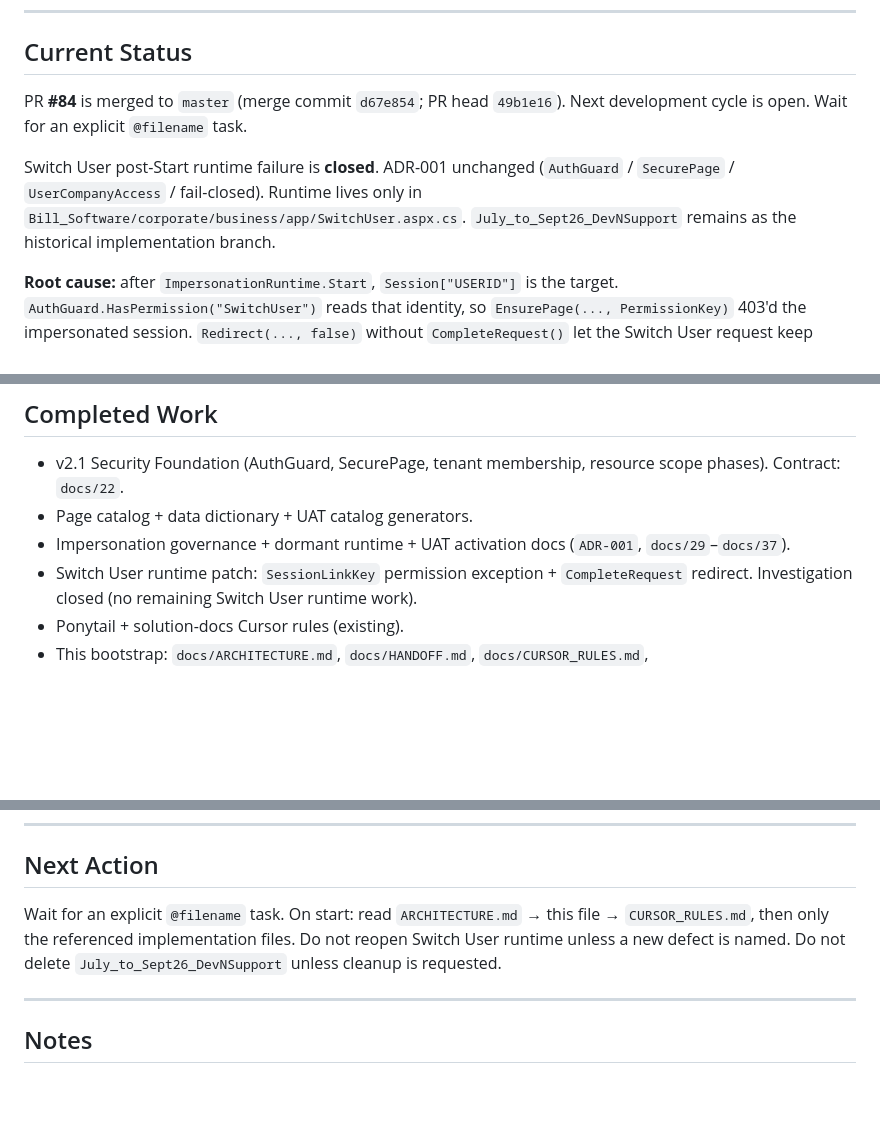
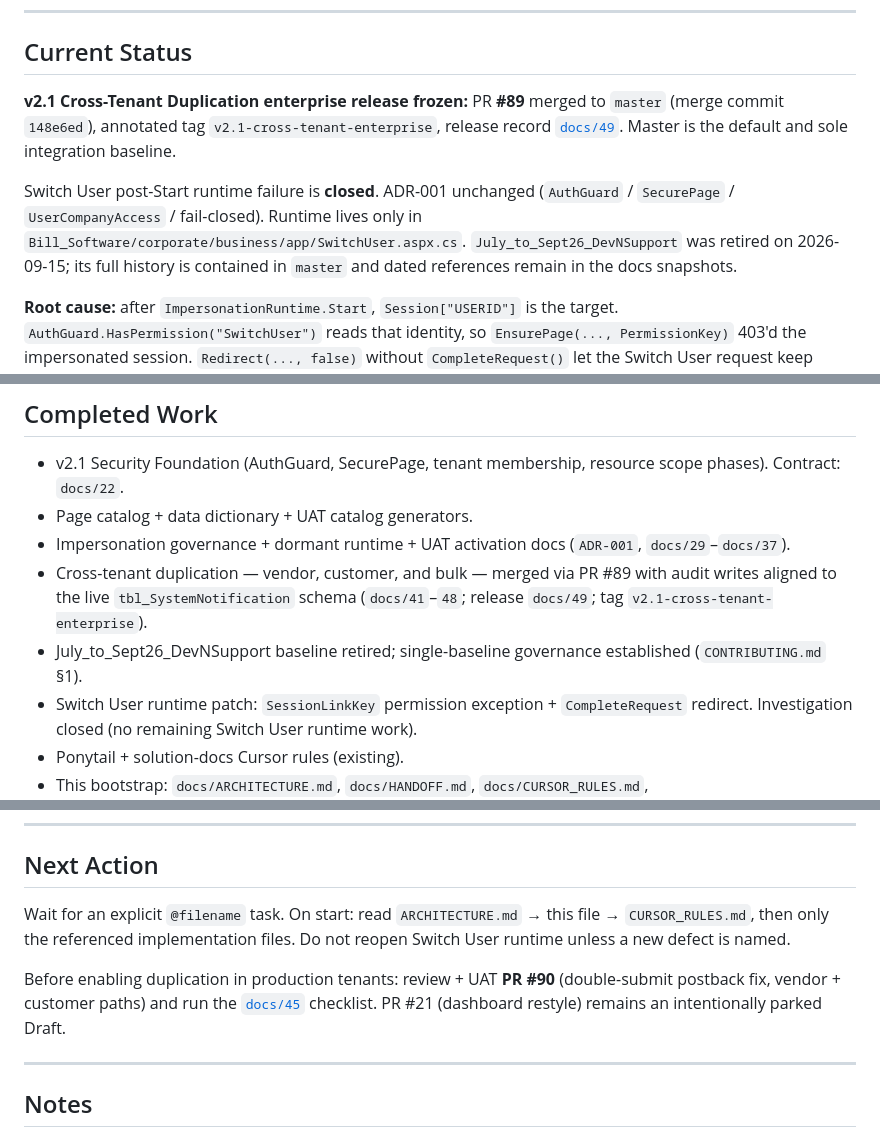
Before and after one commit to Aminrup-Technologies/Bill_Software, a Markdown page: docs/HANDOFF.md, 3 parts joined by grey strips. Drawn GitHub-style; blank space fills up the shorter version.

```diff
--- a/docs/HANDOFF.md
+++ b/docs/HANDOFF.md
@@ -6,9 +6,9 @@ Lightweight working status. Prefer this file over chat history. Update the secti
 
 ## Current Status
 
-PR **#84** is merged to `master` (merge commit `d67e854`; PR head `49b1e16`). Next development cycle is open. Wait for an explicit `@filename` task.
+**v2.1 Cross-Tenant Duplication enterprise release frozen:** PR **#89** merged to `master` (merge commit `148e6ed`), annotated tag `v2.1-cross-tenant-enterprise`, release record [`docs/49`](49_v2.1_CrossTenant_Release.md). Master is the default and sole integration baseline.
 
-Switch User post-Start runtime failure is **closed**. ADR-001 unchanged (`AuthGuard` / `SecurePage` / `UserCompanyAccess` / fail-closed). Runtime lives only in `Bill_Software/corporate/business/app/SwitchUser.aspx.cs`. `July_to_Sept26_DevNSupport` remains as the historical implementation branch.
+Switch User post-Start runtime failure is **closed**. ADR-001 unchanged (`AuthGuard` / `SecurePage` / `UserCompanyAccess` / fail-closed). Runtime lives only in `Bill_Software/corporate/business/app/SwitchUser.aspx.cs`. `July_to_Sept26_DevNSupport` was retired on 2026-09-15; its full history is contained in `master` and dated references remain in the docs snapshots.
 
 **Root cause:** after `ImpersonationRuntime.Start`, `Session["USERID"]` is the target. `AuthGuard.HasPermission("SwitchUser")` reads that identity, so `EnsurePage(..., PermissionKey)` 403'd the impersonated session. `Redirect(..., false)` without `CompleteRequest()` let the Switch User request keep running.
 
@@ -25,6 +25,8 @@ Switch User post-Start runtime failure is **closed**. ADR-001 unchanged (`AuthGu
 - v2.1 Security Foundation (AuthGuard, SecurePage, tenant membership, resource scope phases). Contract: `docs/22`.
 - Page catalog + data dictionary + UAT catalog generators.
 - Impersonation governance + dormant runtime + UAT activation docs (`ADR-001`, `docs/29`–`docs/37`).
+- Cross-tenant duplication — vendor, customer, and bulk — merged via PR #89 with audit writes aligned to the live `tbl_SystemNotification` schema (`docs/41`–`48`; release `docs/49`; tag `v2.1-cross-tenant-enterprise`).
+- July_to_Sept26_DevNSupport baseline retired; single-baseline governance established (`CONTRIBUTING.md` §1).
 - Switch User runtime patch: `SessionLinkKey` permission exception + `CompleteRequest` redirect. Investigation closed (no remaining Switch User runtime work).
 - Ponytail + solution-docs Cursor rules (existing).
 - This bootstrap: `docs/ARCHITECTURE.md`, `docs/HANDOFF.md`, `docs/CURSOR_RULES.md`, `Bill_Software/.cursor/rules/project.mdc`.
@@ -59,7 +61,9 @@ None. Next scoped change is not assigned.
 
 ## Next Action
 
-Wait for an explicit `@filename` task. On start: read `ARCHITECTURE.md` → this file → `CURSOR_RULES.md`, then only the referenced implementation files. Do not reopen Switch User runtime unless a new defect is named. Do not delete `July_to_Sept26_DevNSupport` unless cleanup is requested.
+Wait for an explicit `@filename` task. On start: read `ARCHITECTURE.md` → this file → `CURSOR_RULES.md`, then only the referenced implementation files. Do not reopen Switch User runtime unless a new defect is named.
+
+Before enabling duplication in production tenants: review + UAT **PR #90** (double-submit postback fix, vendor + customer paths) and run the [`docs/45`](45_CrossTenant_UAT_Checklist.md) checklist. PR #21 (dashboard restyle) remains an intentionally parked Draft.
 
 ---
 
```
Also changed, not shown: docs/49_v2.1_CrossTenant_Release.md (added, +64 -0 lines), docs/SOLUTION_INDEX.md (+3 -0 lines).
